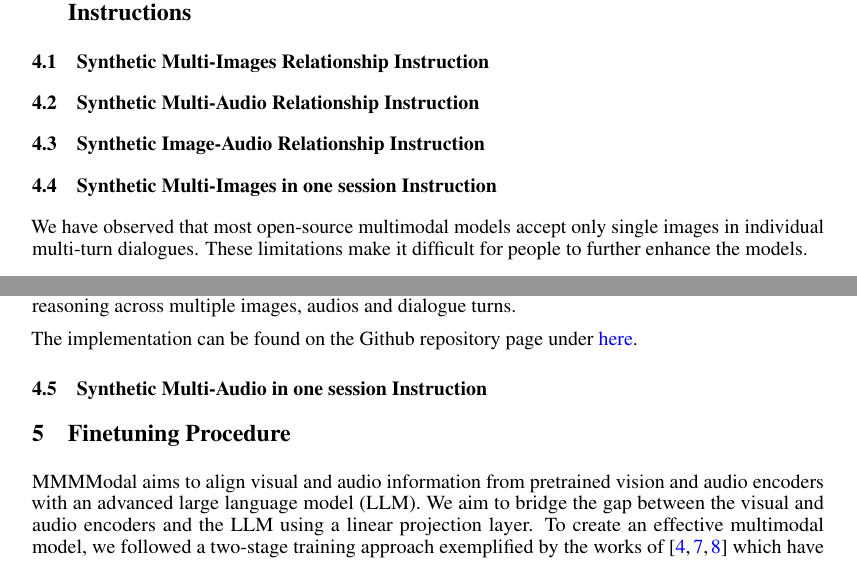
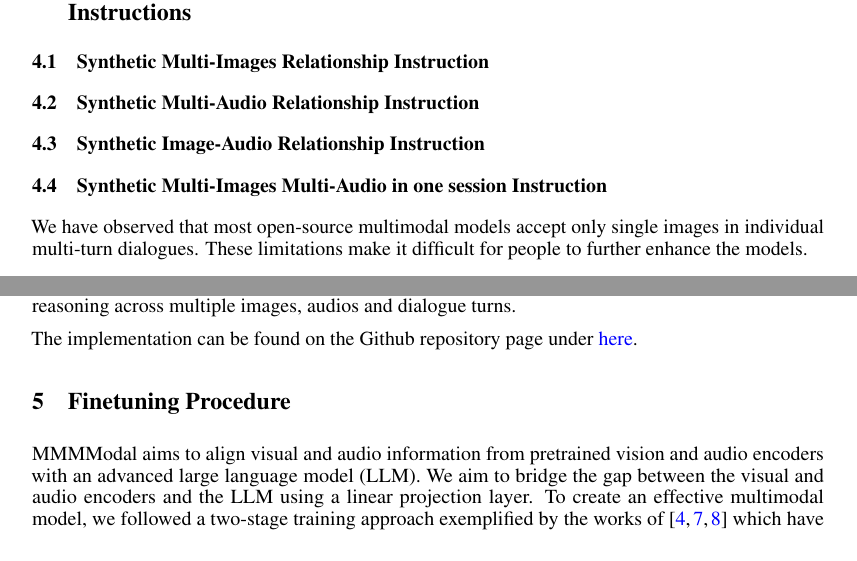
Before and after one commit to mesolitica/research-paper, a LaTeX paper (mmmmodal/neurips_2023.tex): two parts of pages 6 and 8 of 14, joined at a grey line, cut so that both start at the same text. Compiled offline with pdfLaTeX.

Commit message:
fix subsection

```diff
--- a/mmmmodal/neurips_2023.tex
+++ b/mmmmodal/neurips_2023.tex
@@ -227,7 +227,7 @@ The synthetic visual dataset and its implementation can be found on the HuggingF
 
 \subsection{Synthetic Image-Audio Relationship Instruction}
 
-\subsection{Synthetic Multi-Images in one session Instruction}
+\subsection{Synthetic Multi-Images Multi-Audio in one session Instruction}
 
 We have observed that most open-source multimodal models accept only single images in individual multi-turn dialogues. These limitations make it difficult for people to further enhance the models.
 
@@ -302,8 +302,6 @@ An example of combined synthetic visual and audio context datasets:
 By doing this approach, multimodal model would enhance its capabilities on understanding and reasoning across multiple images, audios and dialogue turns.
 
 The implementation can be found on the Github repository page under \href{https://github.com/mesolitica/multimodal-LLM/tree/master/prepare-dataset}{here}.
-
-\subsection{Synthetic Multi-Audio in one session Instruction}
 
 \section{Finetuning Procedure}
 
```
Also changed, not shown: mmmmodal/neurips_2023.pdf.
